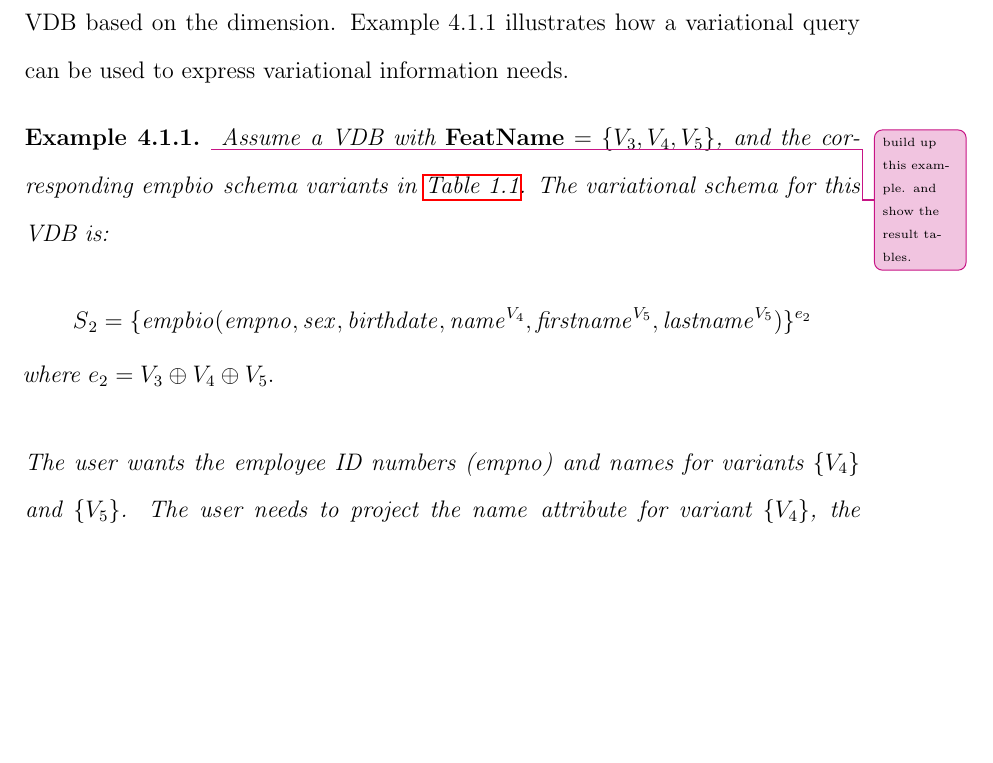
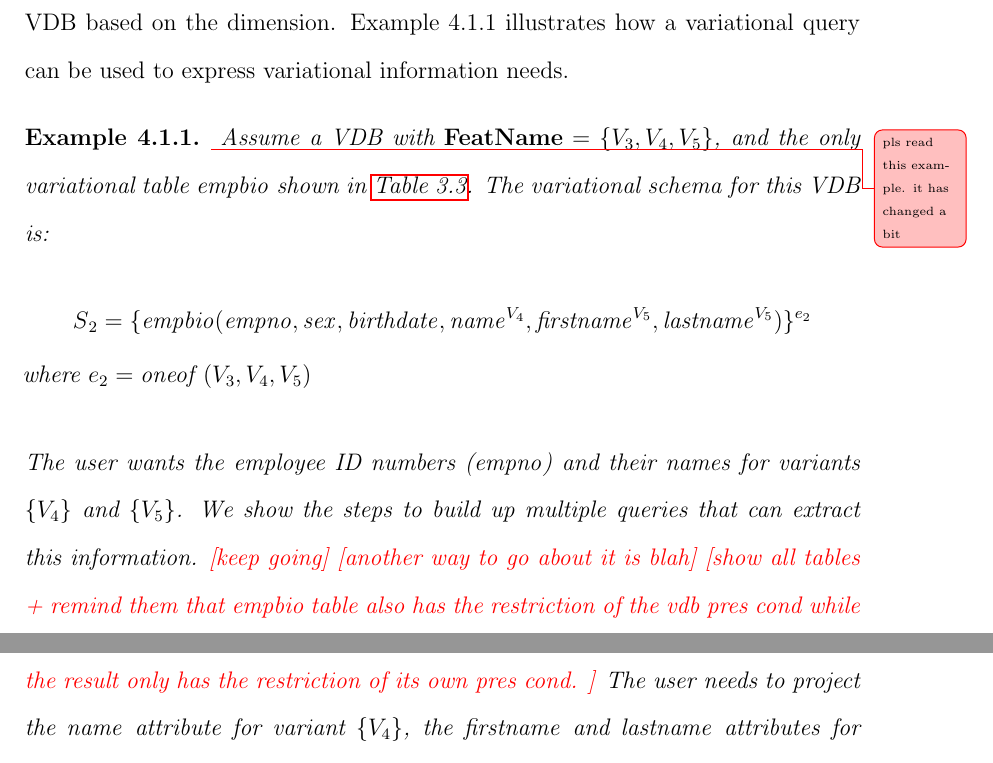
Before and after one commit to pataei/exams, a LaTeX thesis (phdThesis/latexTemp/thesis.tex, which reads phdThesis/latexTemp/sections/vra.tex): part of page 62 of 123 before the commit and two parts of pages 62 and 63 of 124 after it, the two joined at a grey line, cut so that both start at the same text, the shorter picture padded with empty space. Compiled offline with pdfLaTeX.

Commit message:
starting the examples of vq

```diff
--- a/phdThesis/latexTemp/sections/vra.tex
+++ b/phdThesis/latexTemp/sections/vra.tex
@@ -171,11 +171,12 @@ a variational query can be used to express variational information needs.
 \label{eg:vq-specific}
 %VRA's expressiveness consequently facilitates expressing exactly the condition
 %under which an information need is inquired.
-\wrrite{build up this example. and show the result tables.}
+%\wrrite{build up this example. and show the result tables.}
+\eric{pls read this example. it has changed a bit}
 Assume a VDB with
 \ensuremath{\fSet = \setDef {\vThree, \vFour, \vFive}},
-and
-the corresponding \empbio\ schema variants in \tabref{mot}.
+and the only variational table \empbio\ shown in \tabref{empbio-vtab}.
+%the corresponding \empbio\ schema variants in \tabref{mot}.
 The variational schema for this VDB is:
 %
 \begin{align*}
@@ -183,14 +184,20 @@ The variational schema for this VDB is:
 \{\empbio (\empno, \sex, \birthdate,
 \optAtt [\vFour] [\name], \optAtt [\vFive] [\fname],
  \optAtt [\vFive] [\lname] )\}^{\dimMeta_2}\\
-& \hspace{-38pt} \textit{where } \dimMeta_2 = {\vThree \oplus \vFour \oplus \vFive}.
+& \hspace{-38pt} \textit{where } \dimMeta_2 = \oneof {\vThree, \vFour, \vFive}
+%{\vThree \oplus \vFour \oplus \vFive}.
 %\left(\vThree \wedge \neg \vFour \wedge \neg \vFive\right)
 %  \vee \left(\vFour \wedge \neg \vThree \wedge \neg \vFive\right)
 %   \vee \left(\vFive \wedge \neg \vThree \wedge \neg \vFour\right)}.
 \end{align*}
 %
-The user wants the employee ID numbers (\empno) and names for variants
+The user wants the employee ID numbers (\empno) and their names for variants
 \set{\vFour} and \set{\vFive}.
+We show the steps to build up multiple queries that can extract this information.
+\TODO{keep going}
+\TODO{another way to go about it is blah}
+\TODO{show all tables + remind them that empbio table also has the restriction of the
+vdb pres cond while the result only has the restriction of its own pres cond. }
 The user needs to project the \name\ attribute
 for variant \set{\vFour}, the \fname\ and \lname\ attributes for variant
 \set{\vFive}, and \empno\ attribute for both variants.
```
Also changed, not shown: phdThesis/latexTemp/sections/typesys.tex (+1 -0 lines), phdThesis/latexTemp/sections/vdbms.tex (+2 -0 lines), phdThesis/latexTemp/thesis.pdf.
